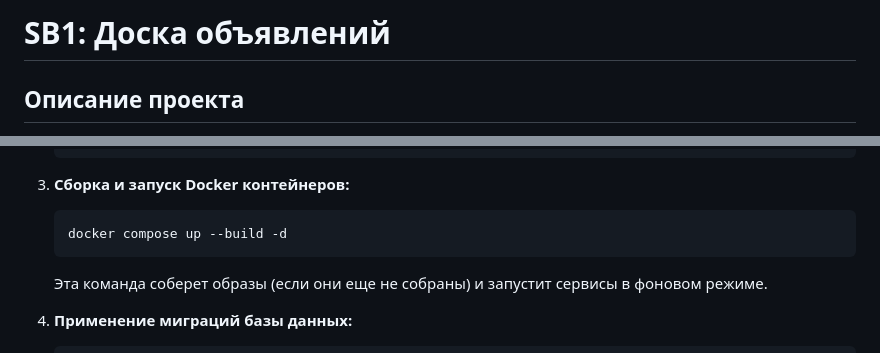
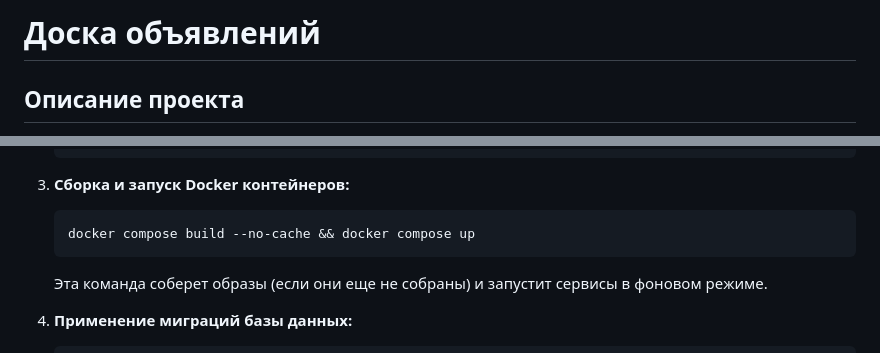
Before and after one commit to stasm-skypro/diploma-sb1-workflow, a Markdown page: README.md, 2 parts joined by grey strips. GitHub-like rendering.

````diff
--- a/README.md
+++ b/README.md
@@ -1,4 +1,4 @@
-# SB1: Доска объявлений
+# Доска объявлений
 
 ## Описание проекта
 
@@ -77,7 +77,7 @@ Backend-часть для сайта объявлений. Платформа п
 
 3.  **Сборка и запуск Docker контейнеров:**
     ```bash
-    docker compose up --build -d
+    docker compose build --no-cache && docker compose up
     ```
     Эта команда соберет образы (если они еще не собраны) и запустит сервисы в фоновом режиме.
 
````
